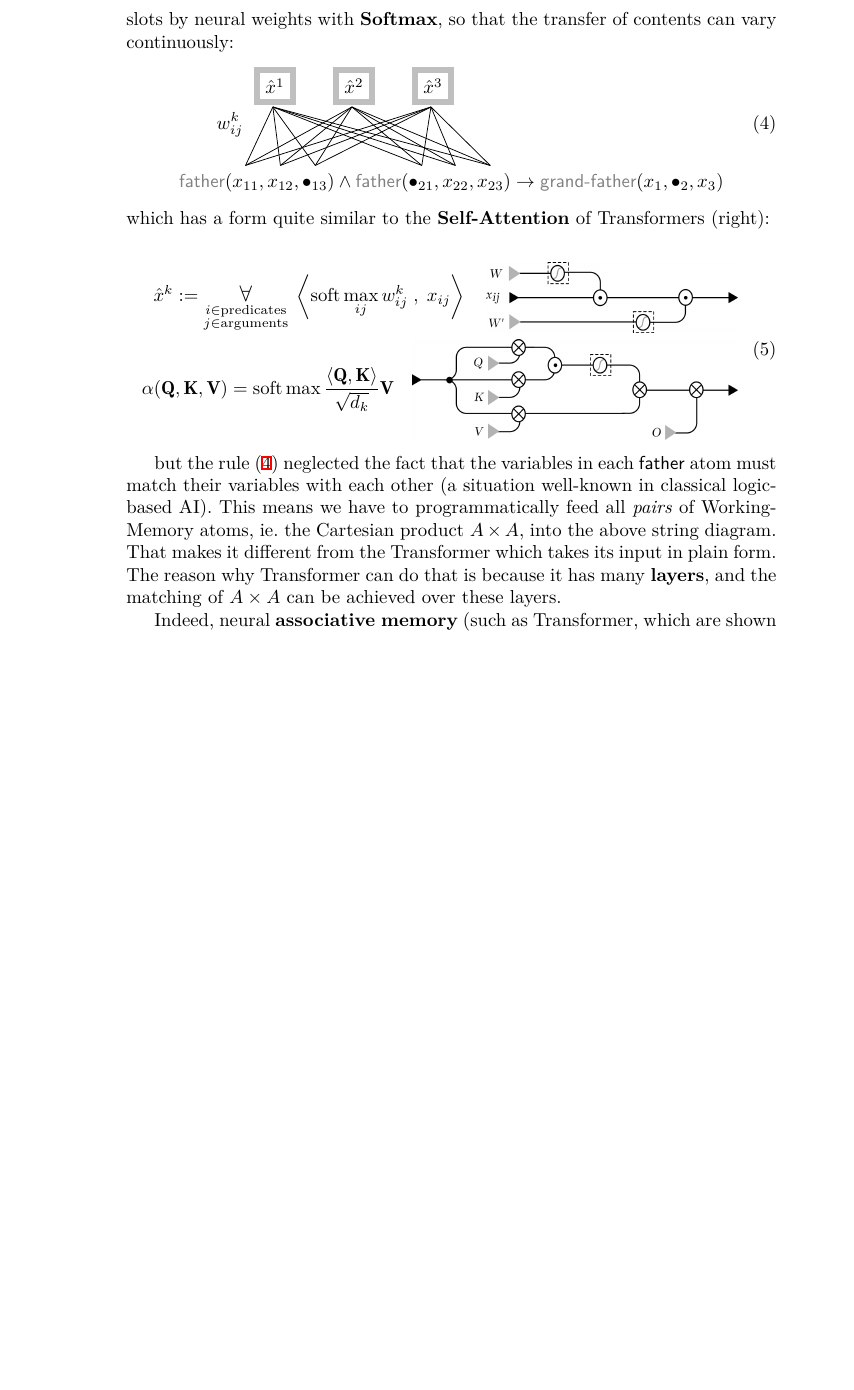
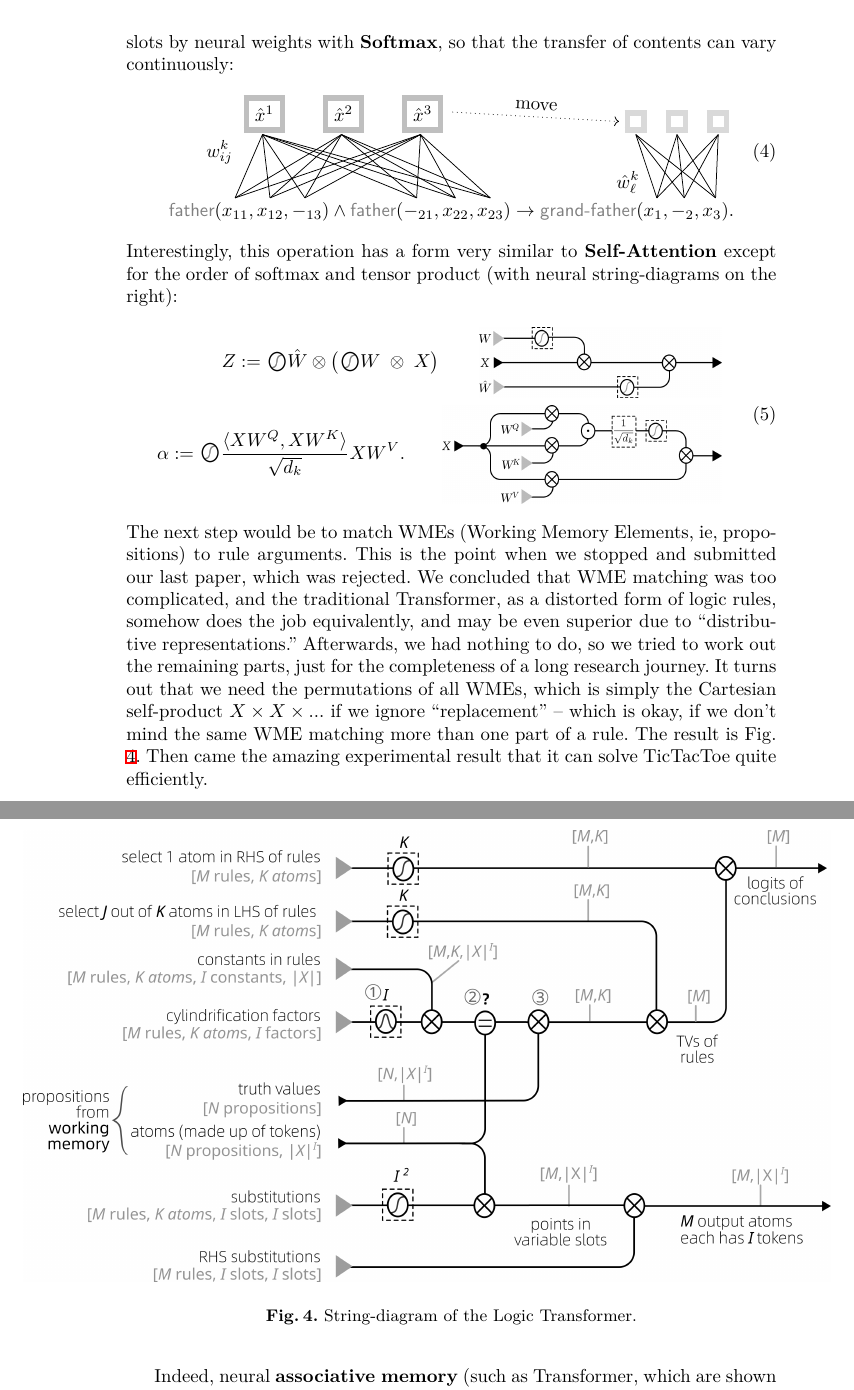
Before and after one commit to Cybernetic1/2026, a LaTeX paper (AGI-2026/AGI-26.tex): part of page 4 of 6 before the commit and two parts of pages 4 and 5 of 6 after it, the two joined at a grey line, cut so that both start at the same text, the shorter picture padded with empty space. Compiled offline with XeLaTeX; a missing font is replaced by an installed copy or a similar font.

Commit message:
polish string diagrams

```diff
--- a/AGI-2026/AGI-26.tex
+++ b/AGI-2026/AGI-26.tex
@@ -31,7 +31,7 @@
 \usepackage{mathtools}		% to extend length of double harpoon arrows
 							% also \xmapsto{}
 \usepackage{tikz,ifthen}
-\usetikzlibrary{arrows,positioning,decorations.markings,shapes.multipart,shapes.geometric,shapes.arrows,tikzmark,calc,decorations.pathreplacing,arrows.meta}
+\usetikzlibrary{quotes,arrows,positioning,decorations.markings,shapes.multipart,shapes.geometric,shapes.arrows,tikzmark,calc,decorations.pathreplacing,arrows.meta}
 \usepackage{tikz-cd}
 % \renewcommand{\tikzmark}[1]{\tikz[overlay,remember picture] \node (#1) {};}
 \usepackage{sidecap}
@@ -410,56 +410,78 @@ Furthering the idea, the matching (or \textbf{unification}) of variables makes u
 \qquad
 \tikzmark{Y2} \fcolorbox{gray!50}{white}{$\hat{x}^2$}
 \qquad
-\tikzmark{Y3} \fcolorbox{gray!50}{white}{$\hat{x}^3$} \\
+\tikzmark{Y3} \fcolorbox{gray!50}{white}{$\hat{x}^3$}
+\hspace{3.4cm}
+\tikzmark{Z1} \fcolorbox{gray!30}{white}{} \quad
+\tikzmark{Z2} \fcolorbox{gray!30}{white}{} \quad
+\tikzmark{Z3} \fcolorbox{gray!30}{white}{}
+\\
 \label{eqn:differentiable-variable-slots}
 & \qquad w_{ij}^k \\
-& \nonumber \\
-& \logic{father}(\tikzmark{X11} x_{11}, \tikzmark{X12} x_{12}, \tikzmark{X13} \bullet_{13}) \wedge
-\logic{father}(\tikzmark{X21} \bullet_{21}, \tikzmark{X22} x_{22}, \tikzmark{X23} x_{23}) \rightarrow \logic{grand\hbox{-}father}(x_1,\bullet_2,x_3)
+& \hspace{8.4cm} \hat{w}^k_\ell  \nonumber \\
+& \logic{father}(\tikzmark{X11} x_{11}, \tikzmark{X12} x_{12}, \tikzmark{X13} {-}_{13}) \wedge
+\logic{father}(\tikzmark{X21} {-}_{21}, \tikzmark{X22} x_{22}, \tikzmark{X23} x_{23}) \rightarrow \logic{grand\hbox{-}father}(\tikzmark{X1} x_1, \tikzmark{X2} {-}_2, \tikzmark{X3} x_3) .
 \nonumber
 \begin{tikzpicture}[remember picture,overlay]
-\draw (pic cs:Y1) +(10pt,-7pt) -- ($ (pic cs:X11) +(7pt,12pt) $);
-\draw (pic cs:Y1) +(10pt,-7pt) -- ($ (pic cs:X12) +(7pt,12pt) $);
-\draw (pic cs:Y1) +(10pt,-7pt) -- ($ (pic cs:X13) +(7pt,12pt) $);
-\draw (pic cs:Y1) +(10pt,-7pt) -- ($ (pic cs:X21) +(7pt,12pt) $);
-\draw (pic cs:Y1) +(10pt,-7pt) -- ($ (pic cs:X22) +(7pt,12pt) $);
-\draw (pic cs:Y1) +(10pt,-7pt) -- ($ (pic cs:X23) +(7pt,12pt) $);
-\draw (pic cs:Y2) +(10pt,-7pt) -- ($ (pic cs:X11) +(7pt,12pt) $);
-\draw (pic cs:Y2) +(10pt,-7pt) -- ($ (pic cs:X12) +(7pt,12pt) $);
-\draw (pic cs:Y2) +(10pt,-7pt) -- ($ (pic cs:X13) +(7pt,12pt) $);
-\draw (pic cs:Y2) +(10pt,-7pt) -- ($ (pic cs:X21) +(7pt,12pt) $);
-\draw (pic cs:Y2) +(10pt,-7pt) -- ($ (pic cs:X22) +(7pt,12pt) $);
-\draw (pic cs:Y2) +(10pt,-7pt) -- ($ (pic cs:X23) +(7pt,12pt) $);
-\draw (pic cs:Y3) +(10pt,-7pt) -- ($ (pic cs:X11) +(7pt,12pt) $);
-\draw (pic cs:Y3) +(10pt,-7pt) -- ($ (pic cs:X12) +(7pt,12pt) $);
-\draw (pic cs:Y3) +(10pt,-7pt) -- ($ (pic cs:X13) +(7pt,12pt) $);
-\draw (pic cs:Y3) +(10pt,-7pt) -- ($ (pic cs:X21) +(7pt,12pt) $);
-\draw (pic cs:Y3) +(10pt,-7pt) -- ($ (pic cs:X22) +(7pt,12pt) $);
-\draw (pic cs:Y3) +(10pt,-7pt) -- ($ (pic cs:X23) +(7pt,12pt) $);
+\draw (pic cs:Y1) +(10pt,-7pt) -- ($ (pic cs:X11) +(7pt,10pt) $);
+\draw (pic cs:Y1) +(10pt,-7pt) -- ($ (pic cs:X12) +(7pt,10pt) $);
+\draw (pic cs:Y1) +(10pt,-7pt) -- ($ (pic cs:X13) +(7pt,10pt) $);
+\draw (pic cs:Y1) +(10pt,-7pt) -- ($ (pic cs:X21) +(7pt,10pt) $);
+\draw (pic cs:Y1) +(10pt,-7pt) -- ($ (pic cs:X22) +(7pt,10pt) $);
+\draw (pic cs:Y1) +(10pt,-7pt) -- ($ (pic cs:X23) +(7pt,10pt) $);
+\draw (pic cs:Y2) +(10pt,-7pt) -- ($ (pic cs:X11) +(7pt,10pt) $);
+\draw (pic cs:Y2) +(10pt,-7pt) -- ($ (pic cs:X12) +(7pt,10pt) $);
+\draw (pic cs:Y2) +(10pt,-7pt) -- ($ (pic cs:X13) +(7pt,10pt) $);
+\draw (pic cs:Y2) +(10pt,-7pt) -- ($ (pic cs:X21) +(7pt,10pt) $);
+\draw (pic cs:Y2) +(10pt,-7pt) -- ($ (pic cs:X22) +(7pt,10pt) $);
+\draw (pic cs:Y2) +(10pt,-7pt) -- ($ (pic cs:X23) +(7pt,10pt) $);
+\draw (pic cs:Y3) +(10pt,-7pt) -- ($ (pic cs:X11) +(7pt,10pt) $);
+\draw (pic cs:Y3) +(10pt,-7pt) -- ($ (pic cs:X12) +(7pt,10pt) $);
+\draw (pic cs:Y3) +(10pt,-7pt) -- ($ (pic cs:X13) +(7pt,10pt) $);
+\draw (pic cs:Y3) +(10pt,-7pt) -- ($ (pic cs:X21) +(7pt,10pt) $);
+\draw (pic cs:Y3) +(10pt,-7pt) -- ($ (pic cs:X22) +(7pt,10pt) $);
+\draw (pic cs:Y3) +(10pt,-7pt) -- ($ (pic cs:X23) +(7pt,10pt) $);
+\draw (pic cs:Z1) +(6pt,-7pt) -- ($ (pic cs:X1) +(7pt,10pt) $);
+\draw (pic cs:Z1) +(6pt,-7pt) -- ($ (pic cs:X2) +(7pt,10pt) $);
+\draw (pic cs:Z1) +(6pt,-7pt) -- ($ (pic cs:X3) +(7pt,10pt) $);
+\draw (pic cs:Z2) +(6pt,-7pt) -- ($ (pic cs:X1) +(7pt,10pt) $);
+\draw (pic cs:Z2) +(6pt,-7pt) -- ($ (pic cs:X2) +(7pt,10pt) $);
+\draw (pic cs:Z2) +(6pt,-7pt) -- ($ (pic cs:X3) +(7pt,10pt) $);
+\draw (pic cs:Z3) +(6pt,-7pt) -- ($ (pic cs:X1) +(7pt,10pt) $);
+\draw (pic cs:Z3) +(6pt,-7pt) -- ($ (pic cs:X2) +(7pt,10pt) $);
+\draw (pic cs:Z3) +(6pt,-7pt) -- ($ (pic cs:X3) +(7pt,10pt) $);
+\draw[->,dotted] (pic cs:Y3) +(27pt,5pt) to [midway,sloped,"move"] ($ (pic cs:Z1) +(-3pt,0pt) $);
 \end{tikzpicture}
 \end{align}
 %\begin{equation}
 %\hat{x}^k \mathrel{:}= \underset{\text{predicates}}{\forall i \in} \; \underset{\text{arguments}}{\forall j \in} \left\langle \mathrm{soft}\max_{ij} w_{ij}^k \; , \; x_{ij} \right\rangle
 %\end{equation}
-which has a form quite similar to the \textbf{Self-Attention} of Transformers (right):
+Interestingly, this operation has a form very similar to \textbf{Self-Attention} except for the order of softmax and tensor product (with neural string-diagrams on the right):
 %\begin{equation}
 %\text{Attention}(\mathbf{Q,K,V}) = \text{soft}\max  \frac{\langle \mathbf{Q,K} \rangle}{\sqrt{d_k}} \mathbf{V}
 %\end{equation}
-
 \begin{equation}
 \begin{aligned}
-	\hat{x}^k \mathrel{:}= \underset{\substack{i \in \text{predicates} \\
-		j \in \text{arguments}}}{\mathlarger{\forall}} \; \left\langle \mathrm{soft}\max_{ij} w_{ij}^k \; , \; x_{ij} \right\rangle
-	\quad
-	\vcenter{\hbox{\includegraphics[scale=0.4]{logic-Transformer-string-diagram.png}}}
+	% \hat{x}^k \mathrel{:}= \underset{\substack{i \in \text{predicates} \\
+	%	j \in \text{arguments}}}{\mathlarger{\forall}} \; \left\langle \mathrm{soft}\max_{ij} w_{ij}^k \; , \; x_{ij} \right\rangle
+	Z \mathrel{:}= \sigmoid \hat{W} \otimes \left( \sigmoid W \; \otimes \; X \right)
+	\qquad
+	\vcenter{\hbox{\includegraphics[scale=0.4]{substitution-string-diagram.png}}}
 	\\
-	\alpha(\mathbf{Q,K,V}) = \text{soft}\max  \frac{\langle \mathbf{Q,K} \rangle}{\sqrt{d_k}} \mathbf{V}
-	\quad
+	\alpha \mathrel{:}= \sigmoid \frac{\langle XW^Q, XW^K \rangle}{\sqrt{d_k}} XW^V .
+	\qquad
 	\vcenter{\hbox{\includegraphics[scale=0.4]{Attention-string-diagram.png}}}
 \end{aligned}
 \end{equation}
+The next step would be to match WMEs (Working Memory Elements, ie, propositions) to rule arguments.  This is the point when we stopped and submitted our last paper, which was rejected.  We concluded that WME matching was too complicated, and the traditional Transformer, as a distorted form of logic rules, somehow does the job equivalently, and may be even superior due to ``distributive representations.''  Afterwards, we had nothing to do, so we tried to work out the remaining parts, just for the completeness of a long research journey.  It turns out that we need the permutations of all WMEs, which is simply the Cartesian self-product $X \times X \times ...$ if we ignore ``replacement'' -- which is okay, if we don't mind the same WME matching more than one part of a rule.  The result is Fig. \ref{fig:logic-Transformer-string-diagram}.  Then came the amazing experimental result that it can solve TicTacToe quite efficiently.
+\begin{figure}
+	\hspace{-2cm}
+	\includegraphics[scale=.6]{logic-Transformer-string-diagram-4b.png}
+	\caption{String-diagram of the Logic Transformer.}
+	\label{fig:logic-Transformer-string-diagram}
+\end{figure}
 
-but the rule (\ref{eqn:differentiable-variable-slots}) neglected the fact that the variables in each $\mathsf{father}$ atom must match their variables with each other (a situation well-known in classical logic-based AI).  This means we have to programmatically feed all \textit{pairs} of Working-Memory atoms, ie. the Cartesian product $A \times A$, into the above string diagram.  That makes it different from the Transformer which takes its input in plain form.  The reason why Transformer can do that is because it has many \textbf{layers}, and the matching of $A \times A$ can be achieved over these layers.
+%but the rule (\ref{eqn:differentiable-variable-slots}) neglected the fact that the variables in each $\mathsf{father}$ atom must match their variables with each other (a situation well-known in classical logic-based AI).  This means we have to programmatically feed all \textit{pairs} of Working-Memory atoms, ie. the Cartesian product $A \times A$, into the above string diagram.  That makes it different from the Transformer which takes its input in plain form.  The reason why Transformer can do that is because it has many \textbf{layers}, and the matching of $A \times A$ can be achieved over these layers.
 
 % except that softmax does not commute with inner products, so they are not exactly equivalent, but qualitatively similar.
 Indeed, neural \textbf{associative memory} (such as Transformer, which are shown to be equivalent to Hopfield Networks \cite{Ramsauer2021}) may be a far superior form of ``logic'' than traditional, formal symbolic logic.  Consider the logic example:
```
Also changed, not shown: AGI-2026/AGI-26-cn.pdf, AGI-2026/AGI-26.pdf, AGI-2026/Attention-string-diagram.png, AGI-2026/logic-Transformer-string-diagram-3.png (deleted), AGI-2026/logic-Transformer-string-diagram-4.png (added), AGI-2026/logic-Transformer-string-diagram-4b.png (added), AGI-2026/logic-Transformer-string-diagram.png, AGI-2026/substitution-string-diagram.png (added).
